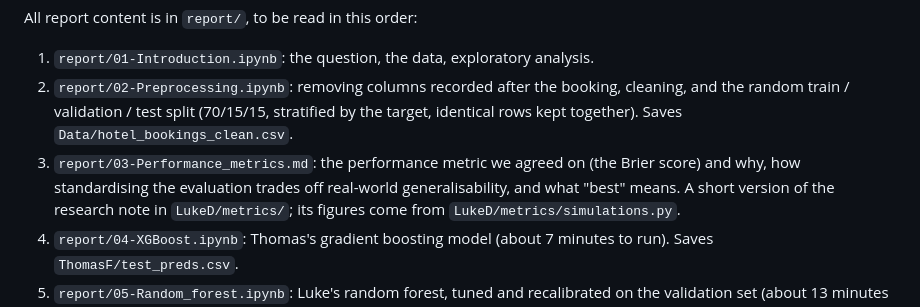
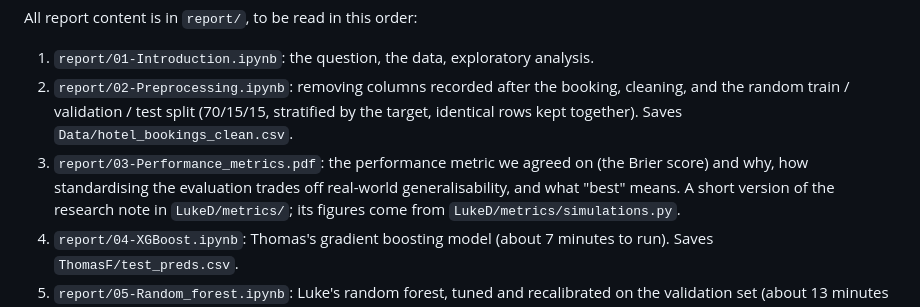
Before and after one commit to DST-Group-1/Group-Sprint-1, a Markdown page: README.md, the part around the change. Drawn GitHub-style.

Commit message:
Add summary of performace metrics pdf

```diff
--- a/README.md
+++ b/README.md
@@ -25,7 +25,7 @@ All report content is in `report/`, to be read in this order:
 1. `report/01-Introduction.ipynb`: the question, the data, exploratory analysis.
 2. `report/02-Preprocessing.ipynb`: removing columns recorded after the booking, cleaning, and the random
    train / validation / test split (70/15/15, stratified by the target, identical rows kept together). Saves `Data/hotel_bookings_clean.csv`.
-3. `report/03-Performance_metrics.md`: the performance metric we agreed on (the Brier score) and why, how standardising
+3. `report/03-Performance_metrics.pdf`: the performance metric we agreed on (the Brier score) and why, how standardising
    the evaluation trades off real-world generalisability, and what "best" means. A short version of the research note in
    `LukeD/metrics/`; its figures come from `LukeD/metrics/simulations.py`.
 4. `report/04-XGBoost.ipynb`: Thomas's gradient boosting model (about 7 minutes to run). Saves `ThomasF/test_preds.csv`.
```
